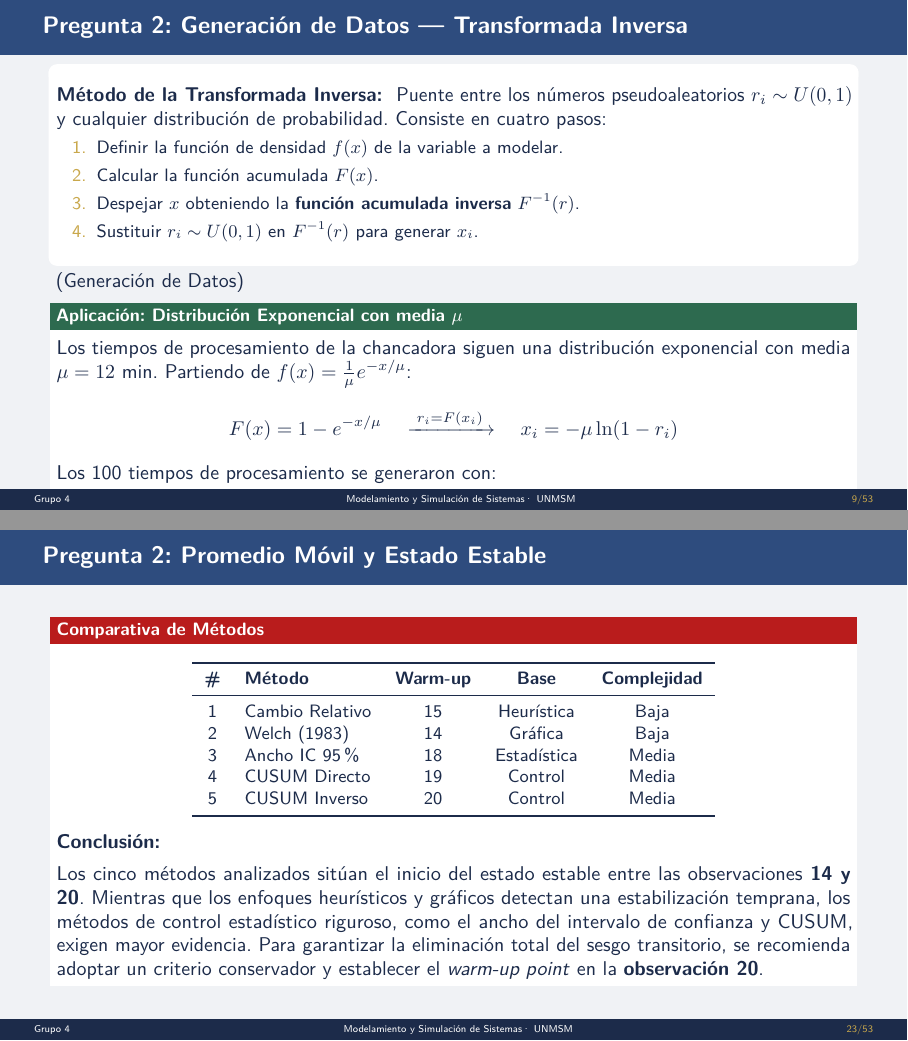
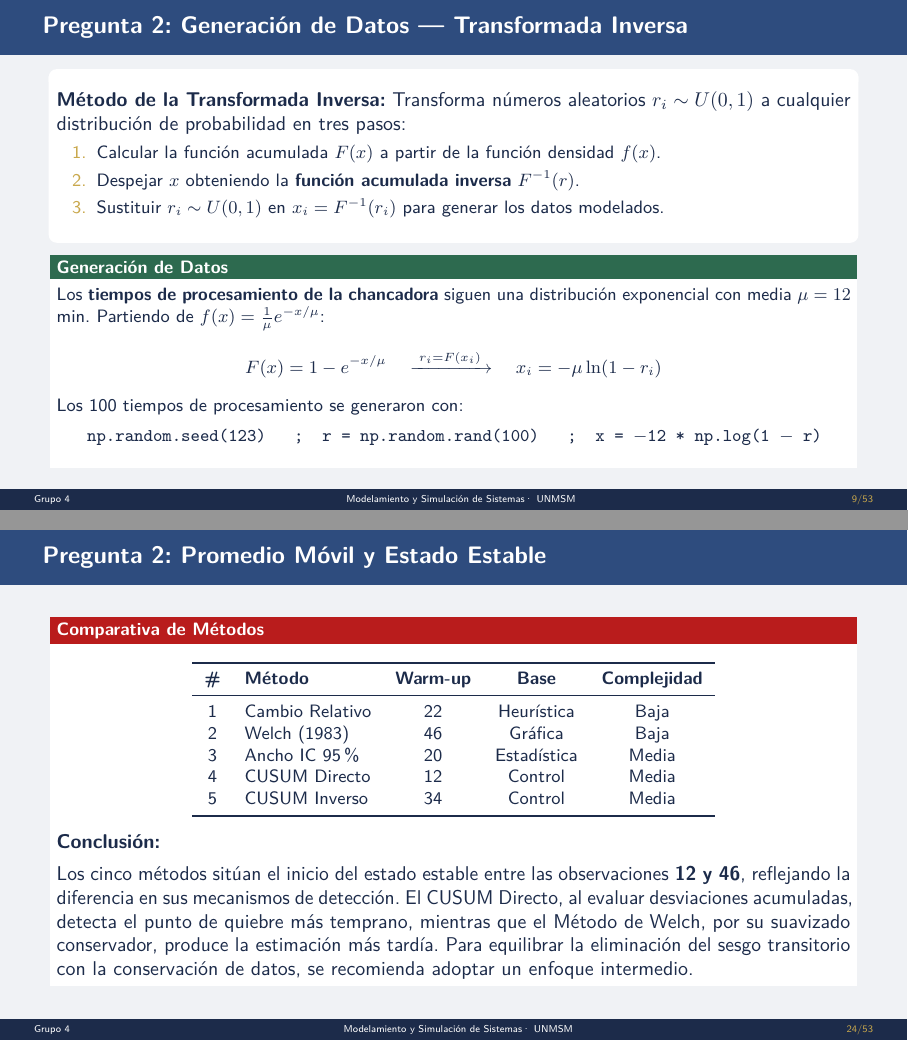
Before and after one commit to luisalejandrordc/mss-examen-parcial, LaTeX slides (presentation/presentation.tex): pages 9 and 23 of 53 before the commit and pages 9 and 24 of 53 after it, joined at a grey line. The pictures show the PDF file presentation/presentation.pdf that the author committed with the source.

Commit message:
update presentation: new data and modified CUSUM methods

```diff
--- a/presentation/presentation.tex
+++ b/presentation/presentation.tex
@@ -311,39 +311,20 @@
 	\end{alertblock}
 \end{frame}
 
-
-
-
-
-
-
-
-
-
-
-
-% ─────────────────────────────────────────────────────────────────────────────
-% NEW FRAME 1 — Inverse Transform Sampling: theory + data generation
-% Replaces the old "Con ayuda de inteligencia artificial..." frame entirely
-% ─────────────────────────────────────────────────────────────────────────────
 \begin{frame}{Pregunta 2: Generación de Datos — Transformada Inversa}
 	\begin{emptyblock}
 		\justifying
-		\textbf{Método de la Transformada Inversa: }
-		Puente entre los números pseudoaleatorios $r_i \sim U(0,1)$ y
-		cualquier distribución de probabilidad. Consiste en cuatro pasos:
+		\textbf{Método de la Transformada Inversa:} Transforma números aleatorios $r_i \sim U(0,1)$ a cualquier distribución de probabilidad en tres pasos:
 		\begin{enumerate}
 			\small
-			\item Definir la función de densidad $f(x)$ de la variable a modelar.
-			\item Calcular la función acumulada $F(x)$.
+			\item Calcular la función acumulada $F(x)$ a partir de la función densidad $f(x)$.
 			\item Despejar $x$ obteniendo la \textbf{función acumulada inversa} $F^{-1}(r)$.
-			\item Sustituir $r_i \sim U(0,1)$ en $F^{-1}(r)$ para generar $x_i$.
+			\item Sustituir $r_i \sim U(0,1)$ en $x_i = F^{-1}(r_i)$ para generar los datos modelados.
 		\end{enumerate}
 	\end{emptyblock}
-	(Generación de Datos)
-	\begin{exampleblock}{Aplicación: Distribución Exponencial con media $\mu$}
-		\justifying
-		Los tiempos de procesamiento de la chancadora siguen una distribución
+	\begin{exampleblock}{Generación de Datos}
+		\justifying\small
+		Los \textbf{tiempos de procesamiento de la chancadora} siguen una distribución
 		exponencial con media $\mu = 12$ min. Partiendo de $f(x) = \frac{1}{\mu}e^{-x/\mu}$:
 		\[
 			F(x) = 1 - e^{-x/\mu}
@@ -354,6 +335,7 @@
 		\vspace{-4pt}
 		\begin{center}
 			\ttfamily\small
+			np.random.seed(123) \quad;\quad
 			r = np.random.rand(100) \quad;\quad
 			x = $-$12 * np.log(1 $-$ r)
 		\end{center}
@@ -593,18 +564,18 @@
 \begin{frame}{Pregunta 2: Promedio Móvil y Estado Estable}
 	\begin{alertblock}{Método 4: CUSUM Directo (\textit{Forward CUSUM})}
 		\justifying
-		\textbf{Idea central:} El CUSUM acumula desviaciones respecto a la media del estado estable
-		$\mu_0$. El punto de transición es el \textbf{máximo (argmax)} de la
-		estadística acumulada — el instante en que los errores transitorios dejan
-		de crecer.\\[4pt]
+		\textbf{Idea central:} El CUSUM acumula desviaciones del promedio móvil
+		$\bar{r}_n$ respecto a su media global $\mu_0$. El punto de transición es el
+		\textbf{máximo (argmax)} de la estadística acumulada — el instante en que los
+		errores transitorios dejan de crecer.\\[4pt]
 		\begin{columns}[T]
 			\begin{column}{0.45\textwidth}
-				\textbf{Estadísticos:} ($k = 0.5\sigma$, \; $h = 4\sigma$)
+				\textbf{Estadísticos:} ($k = 0.4\,\sigma$, \; $h = 4\,\sigma$)
 				\[
-					C^+_i = \max\!\bigl(0,\; C^+_{i-1} + (x_i - \mu_0) - k\bigr)
+					C^+_i = \max\!\bigl(0,\; C^+_{i-1} + (\bar{r}_i - \mu_0) - k\bigr)
 				\]
 				\[
-					C^-_i = \max\!\bigl(0,\; C^-_{i-1} - (x_i - \mu_0) - k\bigr)
+					C^-_i = \max\!\bigl(0,\; C^-_{i-1} - (\bar{r}_i - \mu_0) - k\bigr)
 				\]
 			\end{column}
 			\begin{column}{0.45\textwidth}
@@ -713,33 +692,23 @@
 				\textbf{\#} & \textbf{Método} & \textbf{Warm-up}
 				            & \textbf{Base}   & \textbf{Complejidad}                       \\
 				\midrule
-				1           & Cambio Relativo & 15                   & Heurística  & Baja  \\
-				2           & Welch (1983)    & 14                   & Gráfica     & Baja  \\
-				3           & Ancho IC 95\%   & 18                   & Estadística & Media \\
-				4           & CUSUM Directo   & 19                   & Control     & Media \\
-				5           & CUSUM Inverso   & 20                   & Control     & Media \\
+				1           & Cambio Relativo & 22                   & Heurística  & Baja  \\
+				2           & Welch (1983)    & 46                   & Gráfica     & Baja  \\
+				3           & Ancho IC 95\%   & 20                   & Estadística & Media \\
+				4           & CUSUM Directo   & 12                   & Control     & Media \\
+				5           & CUSUM Inverso   & 34                   & Control     & Media \\
 				\bottomrule
 			\end{tabular}
 		\end{center}
 		\textbf{Conclusión:}\\[4pt]
-		Los cinco métodos analizados sitúan el inicio del estado estable entre las
-		observaciones \textbf{14 y 20}. Mientras que los enfoques heurísticos y gráficos
-		detectan una estabilización temprana, los métodos de control estadístico
-		riguroso, como el ancho del intervalo de confianza y CUSUM, exigen mayor
-		evidencia. Para garantizar la eliminación total del sesgo transitorio, se
-		recomienda adoptar un criterio conservador y establecer el \textit{warm-up point}
-		en la \textbf{observación 20}.
+		Los cinco métodos sitúan el inicio del estado estable entre las
+		observaciones \textbf{12 y 46}, reflejando la diferencia en sus
+		mecanismos de detección. El CUSUM Directo, al evaluar
+		desviaciones acumuladas, detecta el punto de quiebre más temprano,
+		mientras que el Método de Welch, por su suavizado conservador, produce la
+		estimación más tardía. Para equilibrar la eliminación del sesgo transitorio
+		con la conservación de datos, se recomienda adoptar un enfoque intermedio.
 	\end{alertblock}
-\end{frame}
-
-\begin{frame}{Pregunta 2: Promedio Móvil y Estado Estable}
-	\begin{emptyblock}
-		\justifying
-		A continuación, se muestra la Curva de Estabilización, con los \textit{warm-up points}
-		determinados por cada uno de los 5 métodos desarrollados.\\[8pt]
-		\centering
-		\includegraphics[width=0.95\linewidth]{summary.png}
-	\end{emptyblock}
 \end{frame}
 
 % ════════════════════════════════════════════════════════════
```
Also changed, not shown: presentation/images/stabilization-curve.png, presentation/presentation.pdf, presentation/presentation.tex (99 more changed lines), 2 other files.
